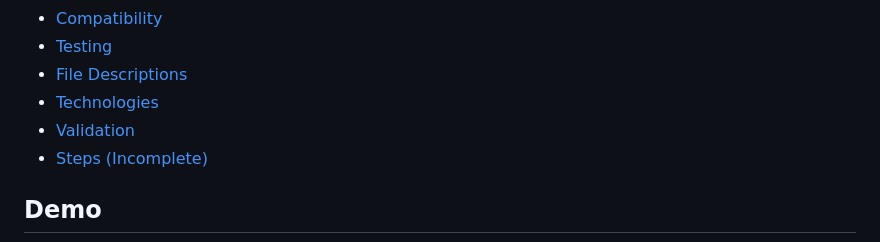
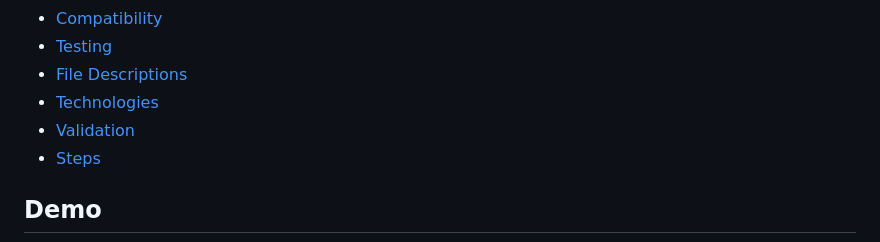
Before and after one commit to Robson/Film-Barcodes-Visualisation, a Markdown page: README.md, the part around the change printed below. GitHub-like rendering.

```diff
--- a/README.md
+++ b/README.md
@@ -10,7 +10,7 @@
  * [File Descriptions](#file-descriptions)
  * [Technologies](#technologies)
  * [Validation](#validation)
- * [Steps (Incomplete)](#steps-incomplete)
+ * [Steps](#steps)
 
 ## Demo
 
```
Also changed, not shown: other parts of README.md (+1 -1 lines).
